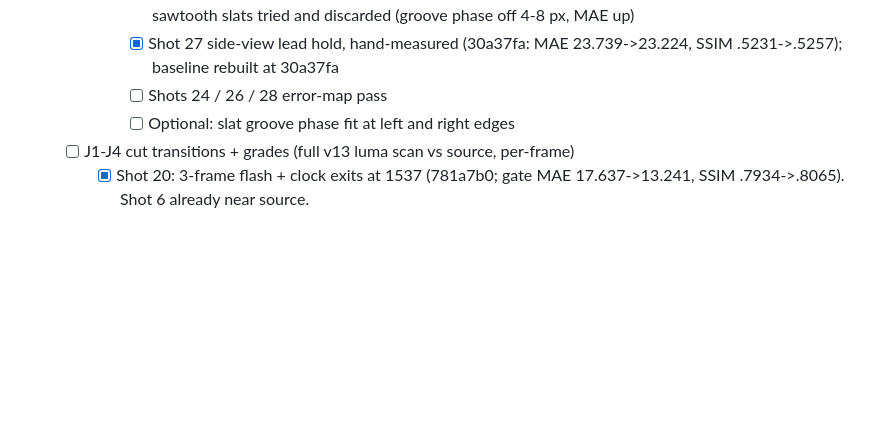
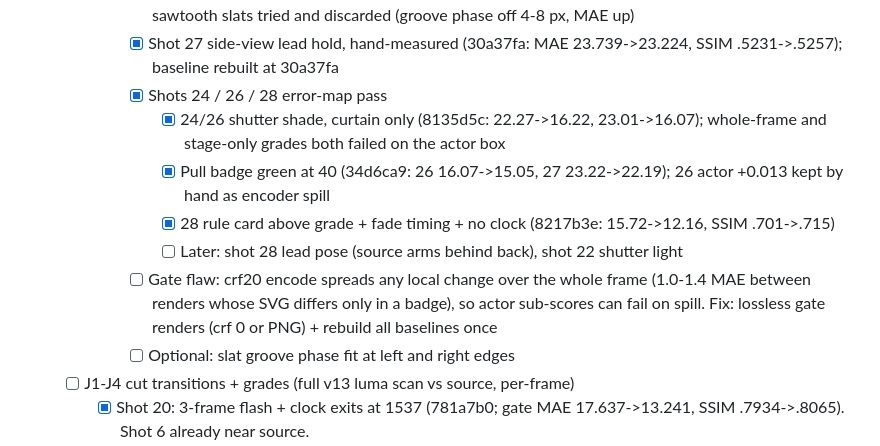
Before and after one commit to Lemonef/AI-video, a Markdown page: docs/TODO.md, the part around the change. GitHub-like rendering; blank space fills up the shorter version.

Commit message:
docs(todo): H3 shots 24/26/28 done, gate encode-spill flaw logged
Co-Authored-By: Claude Opus 5.5 <noreply@anthropic.com>

```diff
--- a/docs/TODO.md
+++ b/docs/TODO.md
@@ -33,7 +33,12 @@
      - [ ] H3 shot 27 shutter + actor, then 24/26/28
        - [x] Closed-shutter shade overlay from region means (2cc27f3: 27 MAE 26.26->23.74, 28 18.17->15.72); sawtooth slats tried and discarded (groove phase off 4-8 px, MAE up)
        - [x] Shot 27 side-view lead hold, hand-measured (30a37fa: MAE 23.739->23.224, SSIM .5231->.5257); baseline rebuilt at 30a37fa
-       - [ ] Shots 24 / 26 / 28 error-map pass
+       - [x] Shots 24 / 26 / 28 error-map pass
+         - [x] 24/26 shutter shade, curtain only (8135d5c: 22.27->16.22, 23.01->16.07); whole-frame and stage-only grades both failed on the actor box
+         - [x] Pull badge green at 40 (34d6ca9: 26 16.07->15.05, 27 23.22->22.19); 26 actor +0.013 kept by hand as encoder spill
+         - [x] 28 rule card above grade + fade timing + no clock (8217b3e: 15.72->12.16, SSIM .701->.715)
+         - [ ] Later: shot 28 lead pose (source arms behind back), shot 22 shutter light
+       - [ ] Gate flaw: crf20 encode spreads any local change over the whole frame (1.0-1.4 MAE between renders whose SVG differs only in a badge), so actor sub-scores can fail on spill. Fix: lossless gate renders (crf 0 or PNG) + rebuild all baselines once
        - [ ] Optional: slat groove phase fit at left and right edges
    - [ ] J1-J4 cut transitions + grades (full v13 luma scan vs source, per-frame)
      - [x] Shot 20: 3-frame flash + clock exits at 1537 (781a7b0; gate MAE 17.637->13.241, SSIM .7934->.8065). Shot 6 already near source.
```
